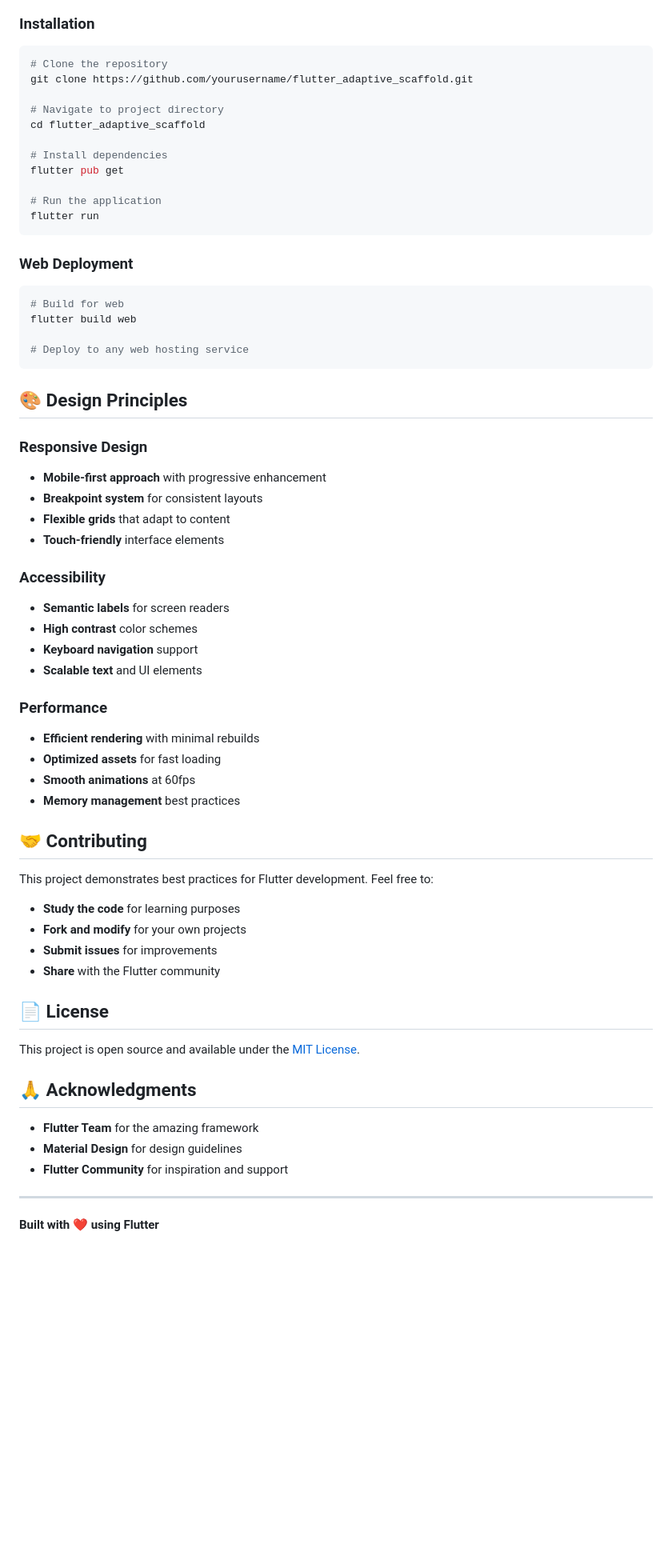
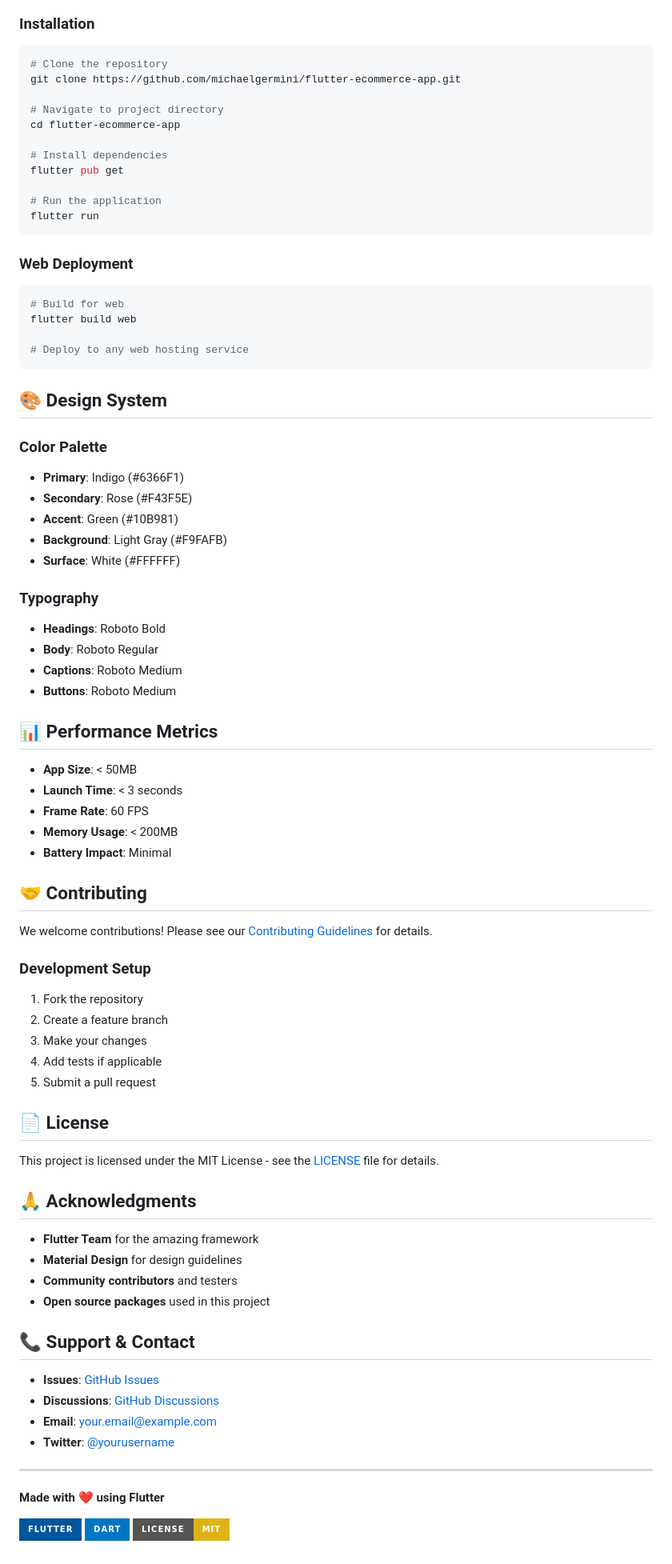
Before and after one commit to michaelgermini/flutter-ecommerce-app, a Markdown page: README.md, the part around one of its changes. Shown at 80% size. Rendered like a GitHub page; badges without logos; blank space fills up the shorter version.

Commit message:
Fix README.md to match repository name: flutter-ecommerce-app

````diff
--- a/README.md
+++ b/README.md
@@ -79,10 +85,10 @@ A comprehensive demonstration of Flutter's adaptive layout capabilities, showcas
 ### **Installation**
 ```bash
 # Clone the repository
-git clone https://github.com/yourusername/flutter_adaptive_scaffold.git
+git clone https://github.com/michaelgermini/flutter-ecommerce-app.git
 
 # Navigate to project directory
-cd flutter_adaptive_scaffold
+cd flutter-ecommerce-app
 
 # Install dependencies
 flutter pub get
@@ -99,45 +105,62 @@ flutter build web
 # Deploy to any web hosting service
 ```
 
-## 🎨 **Design Principles**
+## 🎨 **Design System**
 
-### **Responsive Design**
-- **Mobile-first approach** with progressive enhancement
-- **Breakpoint system** for consistent layouts
-- **Flexible grids** that adapt to content
-- **Touch-friendly** interface elements
+### **Color Palette**
+- **Primary**: Indigo (#6366F1)
+- **Secondary**: Rose (#F43F5E)
+- **Accent**: Green (#10B981)
+- **Background**: Light Gray (#F9FAFB)
+- **Surface**: White (#FFFFFF)
 
-### **Accessibility**
-- **Semantic labels** for screen readers
-- **High contrast** color schemes
-- **Keyboard navigation** support
-- **Scalable text** and UI elements
+### **Typography**
+- **Headings**: Roboto Bold
+- **Body**: Roboto Regular
+- **Captions**: Roboto Medium
+- **Buttons**: Roboto Medium
 
-### **Performance**
-- **Efficient rendering** with minimal rebuilds
-- **Optimized assets** for fast loading
-- **Smooth animations** at 60fps
-- **Memory management** best practices
+## 📊 **Performance Metrics**
+
+- **App Size**: < 50MB
+- **Launch Time**: < 3 seconds
+- **Frame Rate**: 60 FPS
+- **Memory Usage**: < 200MB
+- **Battery Impact**: Minimal
 
 ## 🤝 **Contributing**
 
-This project demonstrates best practices for Flutter development. Feel free to:
+We welcome contributions! Please see our [Contributing Guidelines](CONTRIBUTING.md) for details.
 
-- **Study the code** for learning purposes
-- **Fork and modify** for your own projects
-- **Submit issues** for improvements
-- **Share** with the Flutter community
+### **Development Setup**
+1. Fork the repository
+2. Create a feature branch
+3. Make your changes
+4. Add tests if applicable
+5. Submit a pull request
 
 ## 📄 **License**
 
-This project is open source and available under the [MIT License](LICENSE).
+This project is licensed under the MIT License - see the [LICENSE](LICENSE) file for details.
 
 ## 🙏 **Acknowledgments**
 
 - **Flutter Team** for the amazing framework
 - **Material Design** for design guidelines
-- **Flutter Community** for inspiration and support
+- **Community contributors** and testers
+- **Open source packages** used in this project
+
+## 📞 **Support & Contact**
+
+- **Issues**: [GitHub Issues](https://github.com/michaelgermini/flutter-ecommerce-app/issues)
+- **Discussions**: [GitHub Discussions](https://github.com/michaelgermini/flutter-ecommerce-app/discussions)
+- **Email**: your.email@example.com
+- **Twitter**: [@yourusername](https://twitter.com/yourusername)
 
 ---
 
-**Built with ❤️ using Flutter**
+**Made with ❤️ using Flutter**
+
+[![Flutter](https://img.shields.io/badge/Flutter-02569B?style=for-the-badge&logo=flutter&logoColor=white)](https://flutter.dev)
+[![Dart](https://img.shields.io/badge/Dart-0175C2?style=for-the-badge&logo=dart&logoColor=white)](https://dart.dev)
+[![License](https://img.shields.io/badge/License-MIT-yellow.svg?style=for-the-badge)](LICENSE)
````
Also changed, not shown: other parts of README.md (+35 -29 lines).
